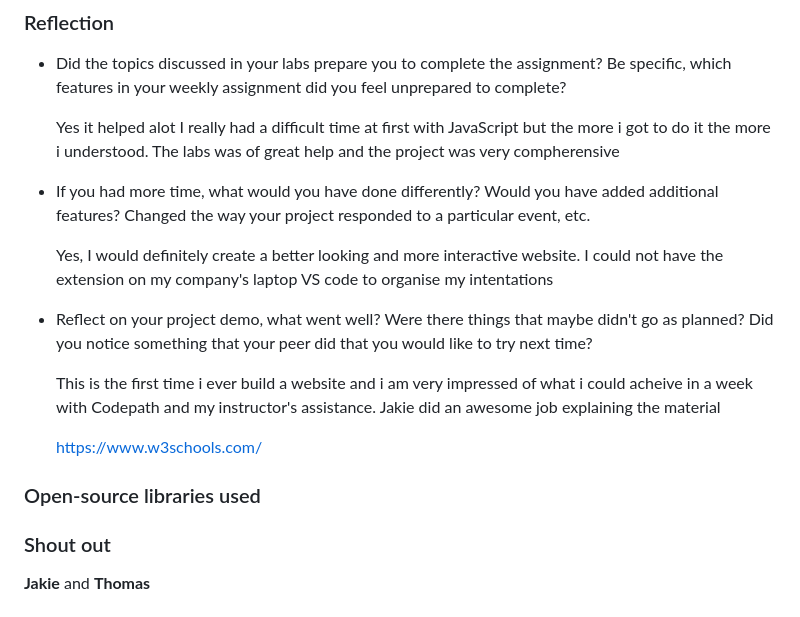
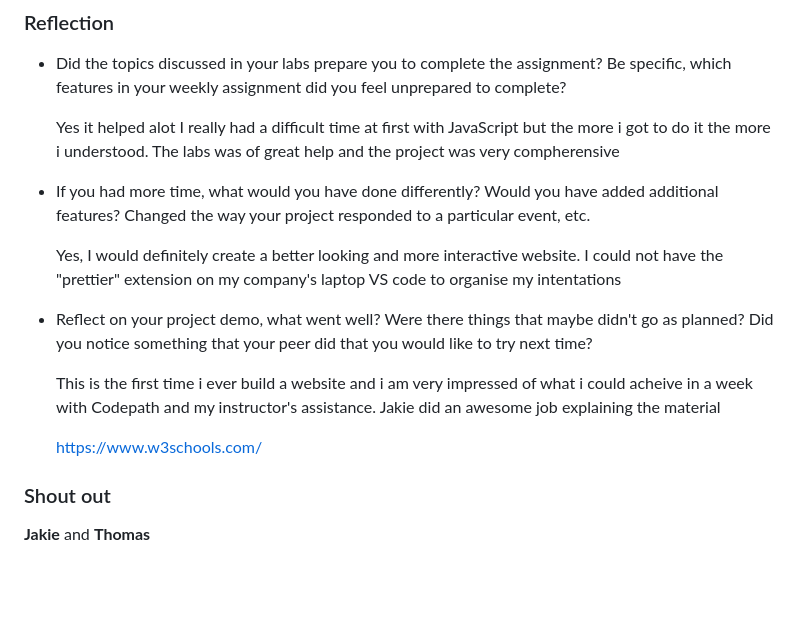
Before and after one commit to FrankWember/Unit-1-Project, a Markdown page: README.md, the part around the change printed below. Rendered like a GitHub page; blank space fills up the shorter version.

```diff
--- a/README.md
+++ b/README.md
@@ -72,16 +63,14 @@ Deployed Application (optional): [Globetrotter Deployed Site](ADD_LINK_HERE)
 * If you had more time, what would you have done differently? Would you have added additional features? Changed the way your project responded to a particular event, etc.
 
   Yes, I would definitely create a better looking and more interactive website.
-  I could not have the extension on my company's laptop VS code to organise my intentations
+  I could not have the "prettier" extension on my company's laptop VS code to organise my intentations
 
 * Reflect on your project demo, what went well? Were there things that maybe didn't go as planned? Did you notice something that your peer did that you would like to try   next time?
 
-  This is the first time i ever build a website and i am very impressed of what i could acheive in a week with Codepath and my instructor's assistance. Jakie did an awesome    job explaining the material
+  This is the first time i ever build a website and i am very impressed of what i could acheive in a week with Codepath and my instructor's assistance. Jakie did an awesome  job explaining the material
+
 
   https://www.w3schools.com/
-
-
-### Open-source libraries used
 
 
 
```
Also changed, not shown: other parts of README.md (+32 -41 lines).
